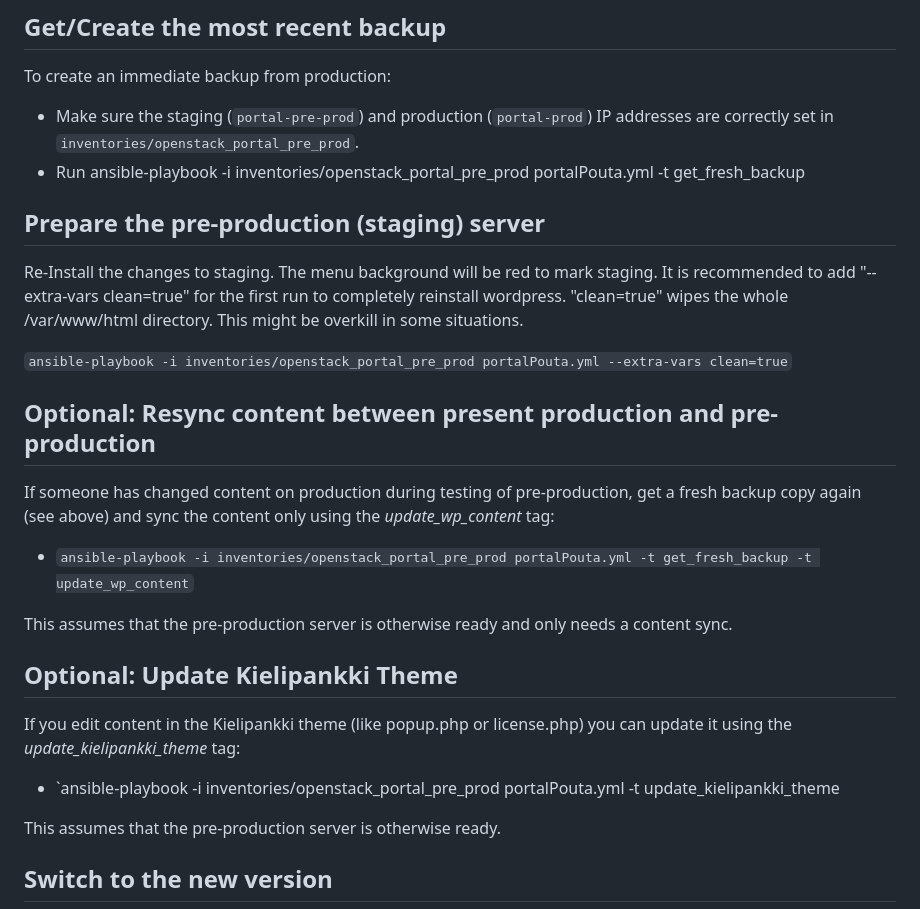
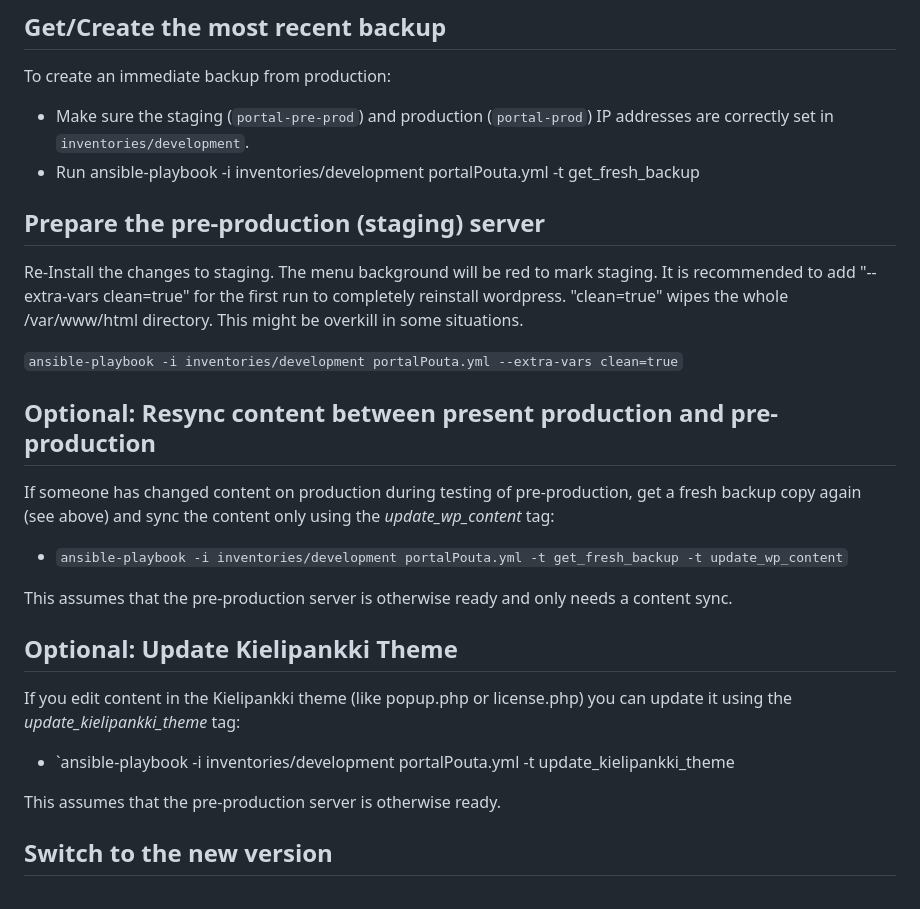
Before and after one commit to CSCfi/Kielipankki-portal-ansible, a Markdown page: README.md, the part around the change. GitHub-like rendering.

Commit message:
KP-8026 update README

```diff
--- a/README.md
+++ b/README.md
@@ -93,8 +93,8 @@ Only perform this step once you are happy with the "pre-prod" instance created i
 
 To create an immediate backup from production:
 
- * Make sure the staging (`portal-pre-prod`) and production (`portal-prod`) IP addresses are correctly set in `inventories/openstack_portal_pre_prod`.
- * Run ansible-playbook -i inventories/openstack_portal_pre_prod portalPouta.yml -t get_fresh_backup
+ * Make sure the staging (`portal-pre-prod`) and production (`portal-prod`) IP addresses are correctly set in `inventories/development`.
+ * Run ansible-playbook -i inventories/development portalPouta.yml -t get_fresh_backup
 
 ## Prepare the pre-production (staging) server
 
@@ -104,7 +104,7 @@ the first run to completely reinstall wordpress.  "clean=true" wipes
 the whole /var/www/html directory. This might be overkill in some
 situations.
 
-`ansible-playbook -i inventories/openstack_portal_pre_prod portalPouta.yml --extra-vars clean=true`
+`ansible-playbook -i inventories/development portalPouta.yml --extra-vars clean=true`
 
 ## Optional: Resync content between present production and pre-production
 
@@ -113,7 +113,7 @@ pre-production, get a fresh backup copy again (see above) and
 sync the content only using the *update_wp_content*
 tag:
 
- - `ansible-playbook -i inventories/openstack_portal_pre_prod portalPouta.yml -t get_fresh_backup -t update_wp_content`
+ - `ansible-playbook -i inventories/development portalPouta.yml -t get_fresh_backup -t update_wp_content`
 
 This assumes that the pre-production server is otherwise ready and only needs a content sync.
 
@@ -122,7 +122,7 @@ This assumes that the pre-production server is otherwise ready and only needs a
 If you edit content in the Kielipankki theme (like popup.php or license.php) you can update it using the
 *update_kielipankki_theme* tag:
 
- - `ansible-playbook -i inventories/openstack_portal_pre_prod portalPouta.yml -t update_kielipankki_theme
+ - `ansible-playbook -i inventories/development portalPouta.yml -t update_kielipankki_theme
 
 This assumes that the pre-production server is otherwise ready.
 
```
